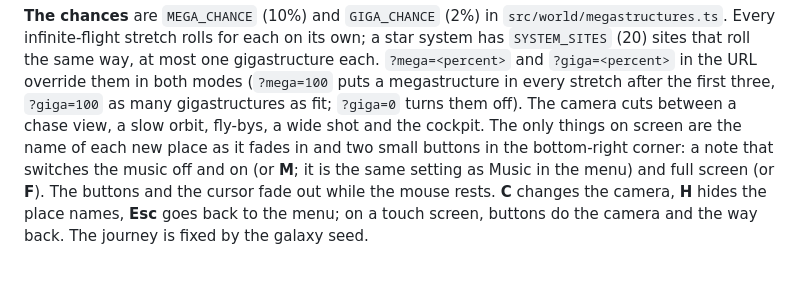
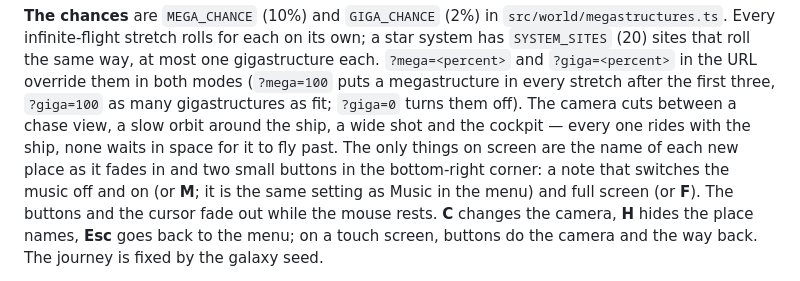
Before and after one commit to FilioInk/void-relics, a Markdown page: README.md, the part around the change. Drawn GitHub-style.

```diff
--- a/README.md
+++ b/README.md
@@ -106,8 +106,8 @@ to itself. Whatever would touch a mega- or gigastructure gives way to it.
 system has `SYSTEM_SITES` (20) sites that roll the same way, at most one gigastructure each.
 `?mega=<percent>` and `?giga=<percent>` in the URL override them in both modes (`?mega=100`
 puts a megastructure in every stretch after the first three, `?giga=100` as many
-gigastructures as fit; `?giga=0` turns them off). The camera cuts between a chase view, a slow orbit, fly-bys, a wide shot and the
-cockpit. The only things on screen are the name of each new place as it fades in and two small
+gigastructures as fit; `?giga=0` turns them off). The camera cuts between a chase view, a slow orbit around the ship, a wide shot and the
+cockpit — every one rides with the ship, none waits in space for it to fly past. The only things on screen are the name of each new place as it fades in and two small
 buttons in the bottom-right corner: a note that switches the music off and on (or **M**; it is
 the same setting as Music in the menu) and full screen (or **F**). The buttons and the cursor
 fade out while the mouse rests. **C** changes the camera, **H** hides the place names, **Esc**
```
Also changed, not shown: AGENTS.md (+3 -2 lines), docs/qa/infinite-cameras/implementation-chase.jpg (added), docs/qa/infinite-cameras/implementation-orbit.jpg (added), docs/qa/infinite-cameras/implementation-wide.jpg (added), 3 other files.
